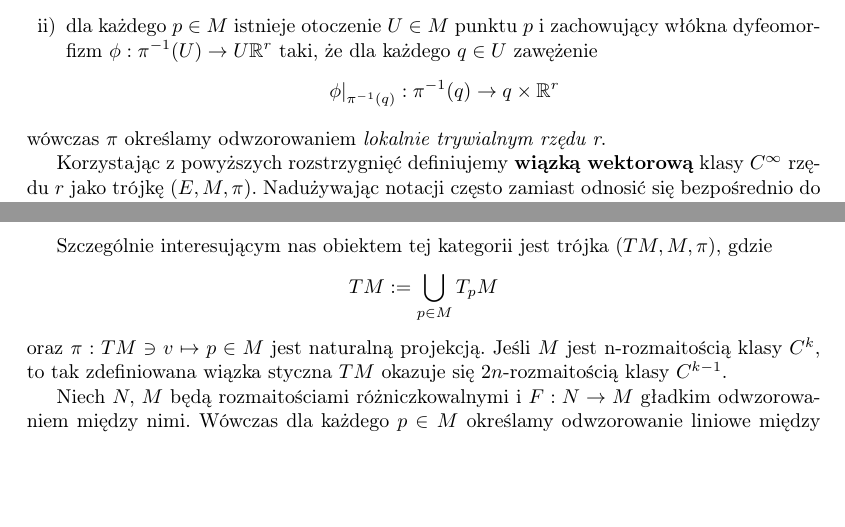
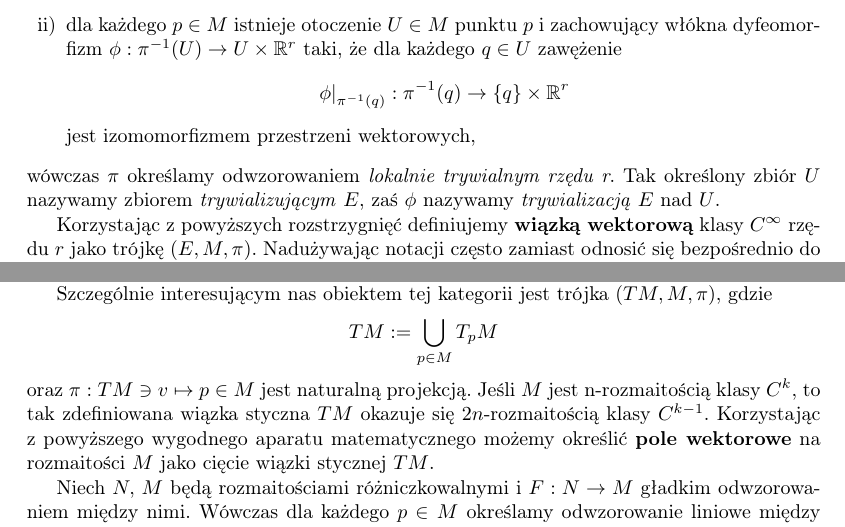
Before and after one commit to rszczers/burgers, a LaTeX book (main.tex, which reads includes/chapters/plyn_idealny/wstep.tex): two parts of pages 1 and 2 of 5, joined at a grey line, cut so that both start at the same text, the shorter picture padded with empty space. Compiled offline with pdfLaTeX.

Commit message:
tangent section

```diff
--- a/includes/chapters/plyn_idealny/wstep.tex
+++ b/includes/chapters/plyn_idealny/wstep.tex
@@ -10,12 +10,14 @@ nazywamy \textbf{różniczkowaniem} w punkcie \(p\). Przestrzeń liniową wszyst
 Niech \(\pi: E\to M\) będzie dowolnym odwzorowaniem między rozmaitościami \(E\) i \(M\). Przeciwobraz \(E_p = \pi^{-1}(p)\) punktu \(p\) nazywamy \textbf{włóknem} w \(p\). Niech \(\pi': E'\to M\) będzie odwzorowaniem rozmaitości \(E'\) i \(M\). Powiemy, że odwzorowanie \(\phi:E\to E'\) \textbf{zachowuje włókna}, jeśli \(\phi(E_p)\subset E'_p\) dla każdego \(p\in M\). Jeśli \(\pi\) jest surjekcją klasy \(C^\infty\) oraz
 \begin{enumerate}[i)]
 \item każde włókno \(\pi^{-1}(p)\) ma strukturę n-wymiarowej przestrzeni wektorowej,
-\item dla każdego \(p\in M\) istnieje otoczenie \(U\in M\) punktu \(p\) i zachowujący włókna dyfeomorfizm \(\phi: \pi^{-1}(U)\to U \R^r\) taki, że dla każdego \(q\in U\) zawężenie
+\item dla każdego \(p\in M\) istnieje otoczenie \(U\in M\) punktu \(p\) i zachowujący włókna dyfeomorfizm \(\phi: \pi^{-1}(U)\to U\times \R^r\) taki, że dla każdego \(q\in U\) zawężenie
 \begin{equation*}
-\left.\phi\right|_{\pi^{-1}(q)}:\pi^{-1}(q)\to {q} \times \R^r
+\left.\phi\right|_{\pi^{-1}(q)}:\pi^{-1}(q)\to \{q\} \times \R^r
 \end{equation*}
+jest izomomorfizmem przestrzeni wektorowych,
+
 \end{enumerate}
-wówczas \(\pi\) określamy odwzorowaniem \emph{lokalnie trywialnym rzędu r}.
+wówczas \(\pi\) określamy odwzorowaniem \emph{lokalnie trywialnym rzędu r}.  Tak określony zbiór \(U\) nazywamy zbiorem \emph{trywializującym} \(E\), zaś \(\phi\) nazywamy \emph{trywializacją} \(E\) nad \(U\).
 
 Korzystając z powyższych rozstrzygnięć definiujemy \textbf{wiązką wektorową} klasy \(C^\infty\) rzędu \(r\) jako trójkę \((E, M, \pi)\). Nadużywając notacji często zamiast odnosić się bezpośrednio do tak zdefiniowanej struktury, będziemy mówili o \emph{wiązce wektorowej} \(E\) albo \emph{wiązce wektorowej} \(\pi:E\to M\). W tę myśl \textbf{cięciem} wiązki \(\pi: E\to M\) nazywamy odwzorowanie \(s:M\to E\) takie, że \(\pi\circ s= id_M\). Przyporządkowuje ono każdemu punktowi \(p\in M\) włókno \(E_p\).
 
@@ -25,7 +27,7 @@ Szczególnie interesującym nas obiektem tej kategorii jest trójka \((TM, M, \p
 \begin{equation*}
 TM := \bigcup\limits_{p\in M} T_p M
 \end{equation*}
-oraz \(\pi: TM \ni v \mapsto p\in M\) jest naturalną projekcją. Jeśli \(M\) jest n-rozmaitością klasy \(C^k\), to tak zdefiniowana wiązka styczna \(TM\) okazuje się \(2n\)-rozmaitością klasy \(C^{k-1}\).
+oraz \(\pi: TM \ni v \mapsto p\in M\) jest naturalną projekcją. Jeśli \(M\) jest n-rozmaitością klasy \(C^k\), to tak zdefiniowana wiązka styczna \(TM\) okazuje się \(2n\)-rozmaitością klasy \(C^{k-1}\).  Korzystając z powyższego wygodnego aparatu matematycznego możemy określić \textbf{pole wektorowe} na rozmaitości \(M\) jako cięcie wiązki stycznej \(TM\).
 
 Niech \(N,\,M\) będą rozmaitościami różniczkowalnymi i \(F:N\to M\) gładkim odwzorowaniem między nimi. Wówczas dla każdego \(p\in M\) określamy odwzorowanie liniowe między przestrzeniami stycznymi
 \begin{equation}
```
Also changed, not shown: burgers.pdf.
